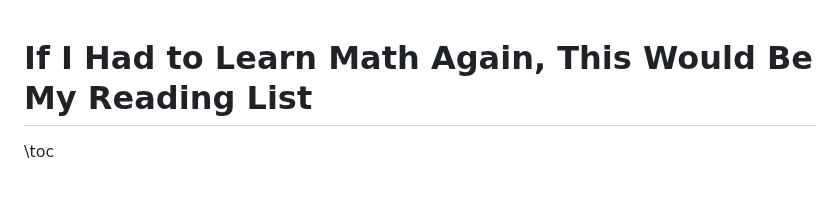
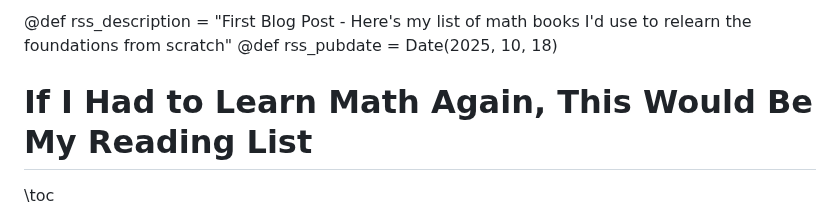
Before and after one commit to phrafsanjani/phrafsanjani.github.io, a Markdown page: blog/math-books.md, the part around the change. Rendered like a GitHub page; blank space fills up the shorter version.

Commit message:
Add RSS for the first blog post

```diff
--- a/blog/math-books.md
+++ b/blog/math-books.md
@@ -1,3 +1,6 @@
+@def rss_description = "First Blog Post - Here's my list of math books I'd use to relearn the foundations from scratch"
+@def rss_pubdate = Date(2025, 10, 18)
+
 # If I Had to Learn Math Again, This Would Be My Reading List
 
 \toc
```
